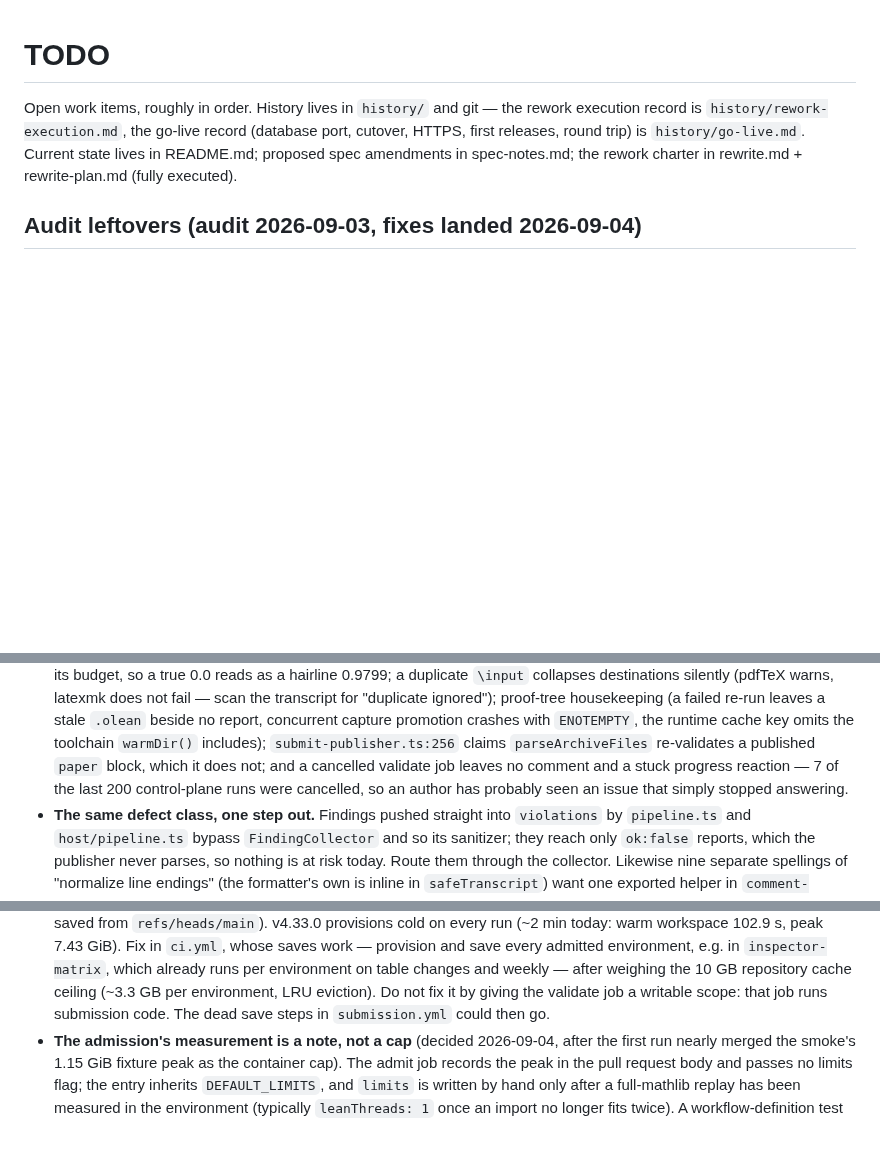
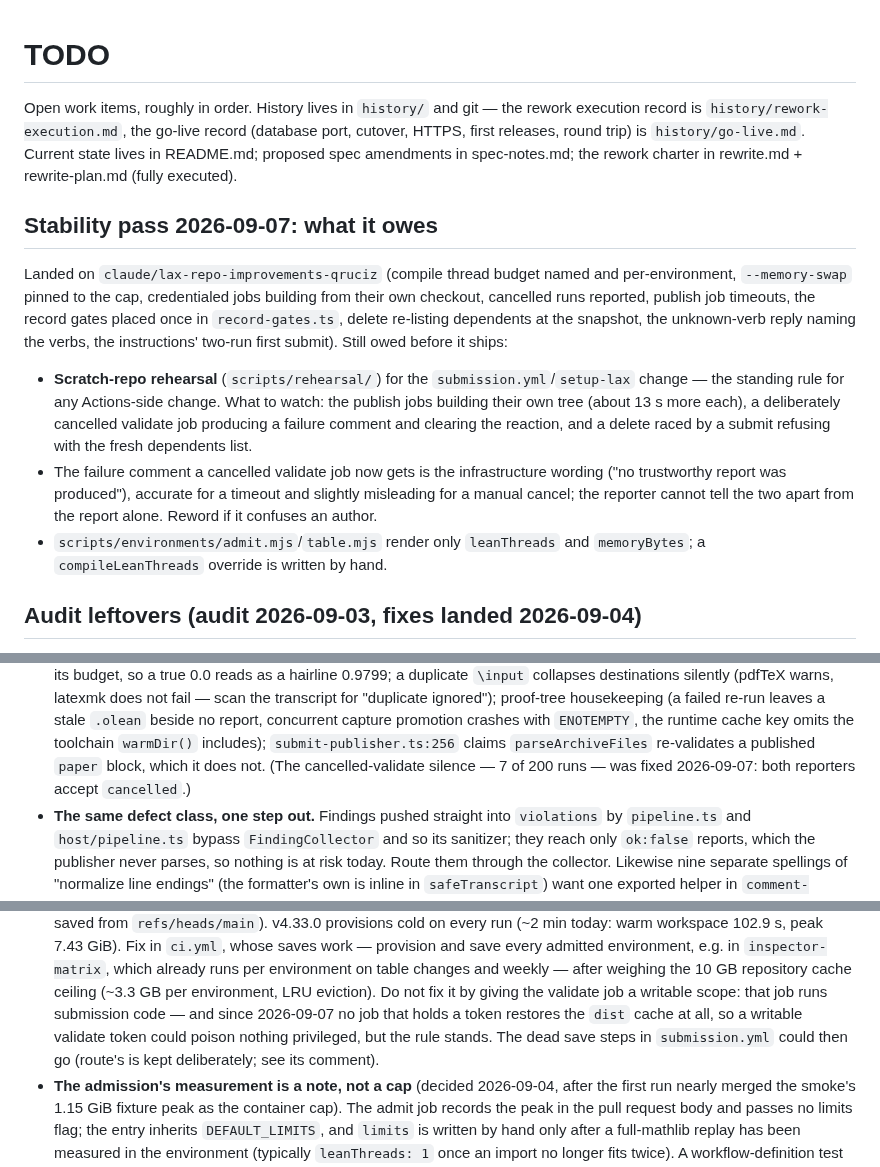
Before and after one commit to lax-archive/lax, a Markdown page: TODO.md, 3 parts joined by grey strips. Drawn GitHub-style; blank space fills up the shorter version.

Commit message:
Record the stability pass and what it still owes
Co-Authored-By: Claude Fable 5.1 <noreply@anthropic.com>
Claude-Session: https://claude.ai/code/session_01JRGYpm321ZCqnnLg4KS1Gq

```diff
--- a/TODO.md
+++ b/TODO.md
@@ -6,6 +6,29 @@ record (database port, cutover, HTTPS, first releases, round trip) is
 `history/go-live.md`. Current state lives in README.md; proposed spec
 amendments in spec-notes.md; the rework charter in rewrite.md +
 rewrite-plan.md (fully executed).
+
+## Stability pass 2026-09-07: what it owes
+
+Landed on `claude/lax-repo-improvements-qruciz` (compile thread budget
+named and per-environment, `--memory-swap` pinned to the cap, credentialed
+jobs building from their own checkout, cancelled runs reported, publish
+job timeouts, the record gates placed once in `record-gates.ts`, delete
+re-listing dependents at the snapshot, the unknown-verb reply naming the
+verbs, the instructions' two-run first submit). Still owed before it ships:
+
+- **Scratch-repo rehearsal** (`scripts/rehearsal/`) for the
+  `submission.yml`/`setup-lax` change — the standing rule for any
+  Actions-side change. What to watch: the publish jobs building their own
+  tree (about 13 s more each), a deliberately cancelled validate job
+  producing a failure comment and clearing the reaction, and a delete
+  raced by a submit refusing with the fresh dependents list.
+- The failure comment a cancelled validate job now gets is the
+  infrastructure wording ("no trustworthy report was produced"), accurate
+  for a timeout and slightly misleading for a manual cancel; the reporter
+  cannot tell the two apart from the report alone. Reword if it confuses
+  an author.
+- `scripts/environments/admit.mjs`/`table.mjs` render only `leanThreads`
+  and `memoryBytes`; a `compileLeanThreads` override is written by hand.
 
 ## Audit leftovers (audit 2026-09-03, fixes landed 2026-09-04)
 
@@ -35,9 +58,8 @@ behind:
   promotion crashes with `ENOTEMPTY`, the runtime cache key omits the
   toolchain `warmDir()` includes); `submit-publisher.ts:256` claims
   `parseArchiveFiles` re-validates a published `paper` block, which it does
-  not; and a cancelled validate job leaves no comment and a stuck progress
-  reaction — 7 of the last 200 control-plane runs were cancelled, so an
-  author has probably seen an issue that simply stopped answering.
+  not. (The cancelled-validate silence — 7 of 200 runs — was fixed
+  2026-09-07: both reporters accept `cancelled`.)
 - **The same defect class, one step out.** Findings pushed straight into
   `violations` by `pipeline.ts` and `host/pipeline.ts` bypass
   `FindingCollector` and so its sanitizer; they reach only `ok:false`
@@ -260,7 +282,11 @@ is `history/environments-roundtrip-20260904.md`. What stays open:
   environment on table changes and weekly — after weighing the 10 GB
   repository cache ceiling (~3.3 GB per environment, LRU eviction). Do
   not fix it by giving the validate job a writable scope: that job runs
-  submission code. The dead save steps in `submission.yml` could then go.
+  submission code — and since 2026-09-07 no job that holds a token
+  restores the `dist` cache at all, so a writable validate token could
+  poison nothing privileged, but the rule stands. The dead save steps in
+  `submission.yml` could then go (route's is kept deliberately; see its
+  comment).
 - **The admission's measurement is a note, not a cap** (decided
   2026-09-04, after the first run nearly merged the smoke's 1.15 GiB
   fixture peak as the container cap). The admit job records the peak in
```
